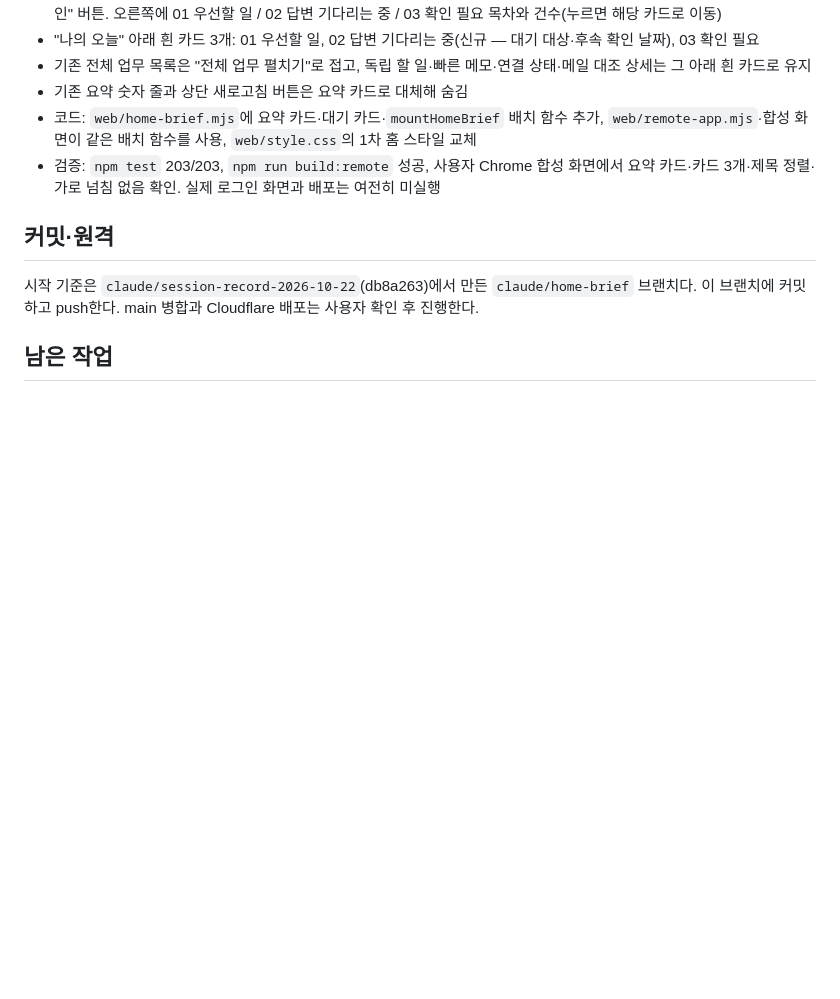
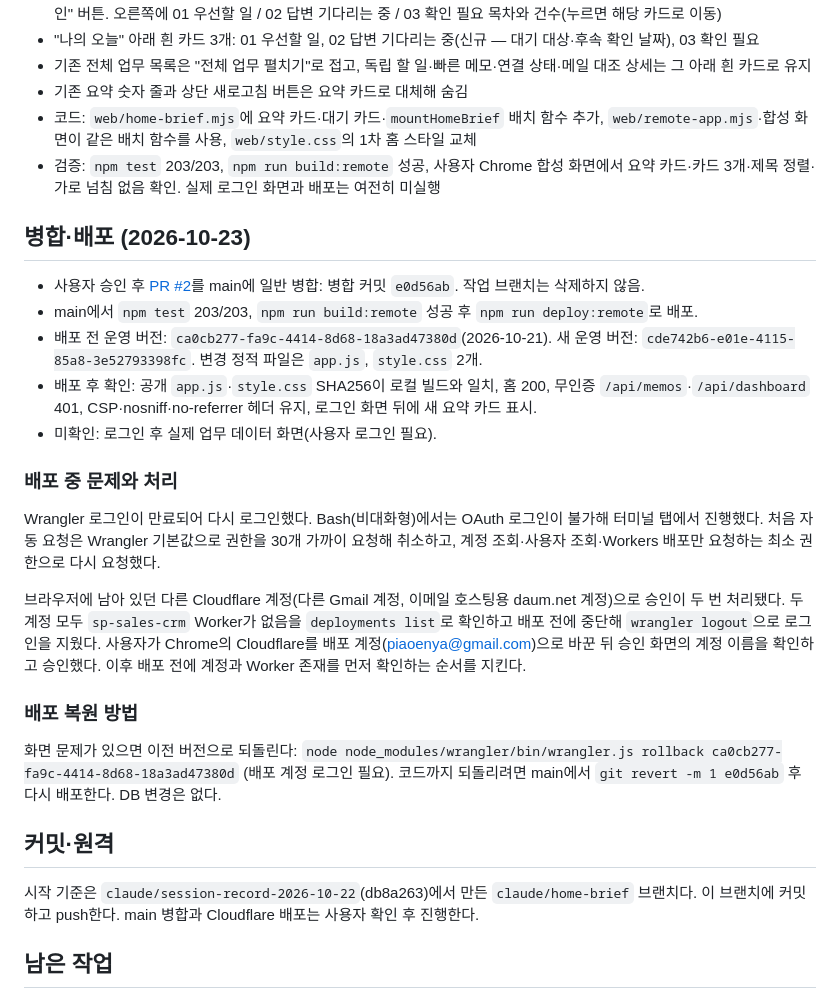
Before and after one commit to Candy-Park/sp-sales-crm, a Markdown page: docs/operations/2026-10-22-home-brief.md, the part around the change. Drawn GitHub-style; blank space fills up the shorter version.

Commit message:
docs: record home brief merge, deployment and rollback steps
- PR #2 merge, live version cde742b6 (previous ca0cb277)
- Post-deploy checks: asset hashes, anonymous 401, headers
- Cloudflare account mix-up and how it was stopped before deploy

Co-Authored-By: Claude Opus 5.5 <noreply@anthropic.com>

```diff
--- a/docs/operations/2026-10-22-home-brief.md
+++ b/docs/operations/2026-10-22-home-brief.md
@@ -50,6 +50,24 @@ DB·SQL·API·Worker·인증·Outlook 수집 코드는 바꾸지 않았다. 로
 - 코드: `web/home-brief.mjs`에 요약 카드·대기 카드·`mountHomeBrief` 배치 함수 추가, `web/remote-app.mjs`·합성 화면이 같은 배치 함수를 사용, `web/style.css`의 1차 홈 스타일 교체
 - 검증: `npm test` 203/203, `npm run build:remote` 성공, 사용자 Chrome 합성 화면에서 요약 카드·카드 3개·제목 정렬·가로 넘침 없음 확인. 실제 로그인 화면과 배포는 여전히 미실행
 
+## 병합·배포 (2026-10-23)
+
+- 사용자 승인 후 [PR #2](https://github.com/Candy-Park/sp-sales-crm/pull/2)를 main에 일반 병합: 병합 커밋 `e0d56ab`. 작업 브랜치는 삭제하지 않음.
+- main에서 `npm test` 203/203, `npm run build:remote` 성공 후 `npm run deploy:remote`로 배포.
+- 배포 전 운영 버전: `ca0cb277-fa9c-4414-8d68-18a3ad47380d`(2026-10-21). 새 운영 버전: `cde742b6-e01e-4115-85a8-3e52793398fc`. 변경 정적 파일은 `app.js`, `style.css` 2개.
+- 배포 후 확인: 공개 `app.js`·`style.css` SHA256이 로컬 빌드와 일치, 홈 200, 무인증 `/api/memos`·`/api/dashboard` 401, CSP·nosniff·no-referrer 헤더 유지, 로그인 화면 뒤에 새 요약 카드 표시.
+- 미확인: 로그인 후 실제 업무 데이터 화면(사용자 로그인 필요).
+
+### 배포 중 문제와 처리
+
+Wrangler 로그인이 만료되어 다시 로그인했다. Bash(비대화형)에서는 OAuth 로그인이 불가해 터미널 탭에서 진행했다. 처음 자동 요청은 Wrangler 기본값으로 권한을 30개 가까이 요청해 취소하고, 계정 조회·사용자 조회·Workers 배포만 요청하는 최소 권한으로 다시 요청했다.
+
+브라우저에 남아 있던 다른 Cloudflare 계정(다른 Gmail 계정, 이메일 호스팅용 daum.net 계정)으로 승인이 두 번 처리됐다. 두 계정 모두 `sp-sales-crm` Worker가 없음을 `deployments list`로 확인하고 배포 전에 중단해 `wrangler logout`으로 로그인을 지웠다. 사용자가 Chrome의 Cloudflare를 배포 계정(piaoenya@gmail.com)으로 바꾼 뒤 승인 화면의 계정 이름을 확인하고 승인했다. 이후 배포 전에 계정과 Worker 존재를 먼저 확인하는 순서를 지킨다.
+
+### 배포 복원 방법
+
+화면 문제가 있으면 이전 버전으로 되돌린다: `node node_modules/wrangler/bin/wrangler.js rollback ca0cb277-fa9c-4414-8d68-18a3ad47380d` (배포 계정 로그인 필요). 코드까지 되돌리려면 main에서 `git revert -m 1 e0d56ab` 후 다시 배포한다. DB 변경은 없다.
+
 ## 커밋·원격
 
 시작 기준은 `claude/session-record-2026-10-22`(db8a263)에서 만든 `claude/home-brief` 브랜치다. 이 브랜치에 커밋하고 push한다. main 병합과 Cloudflare 배포는 사용자 확인 후 진행한다.
```
Also changed, not shown: docs/README.md (+1 -1 lines), docs/development-report.md (+2 -0 lines).
